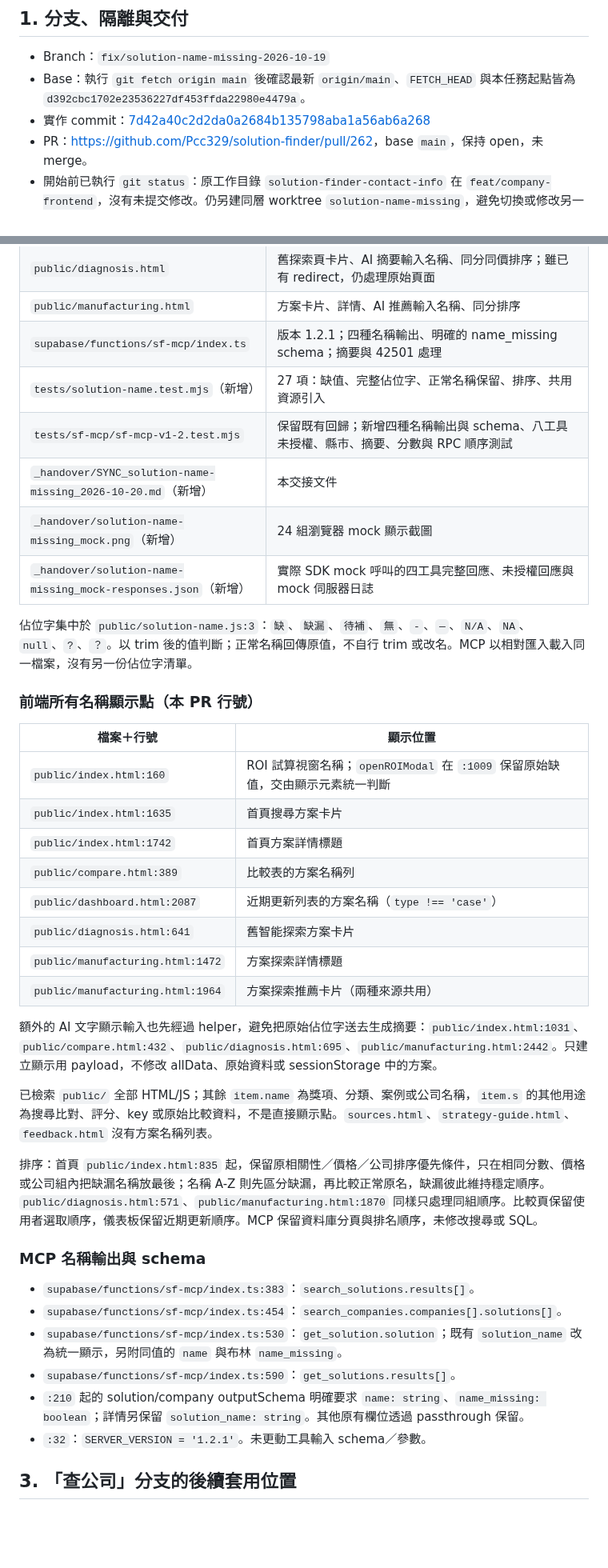
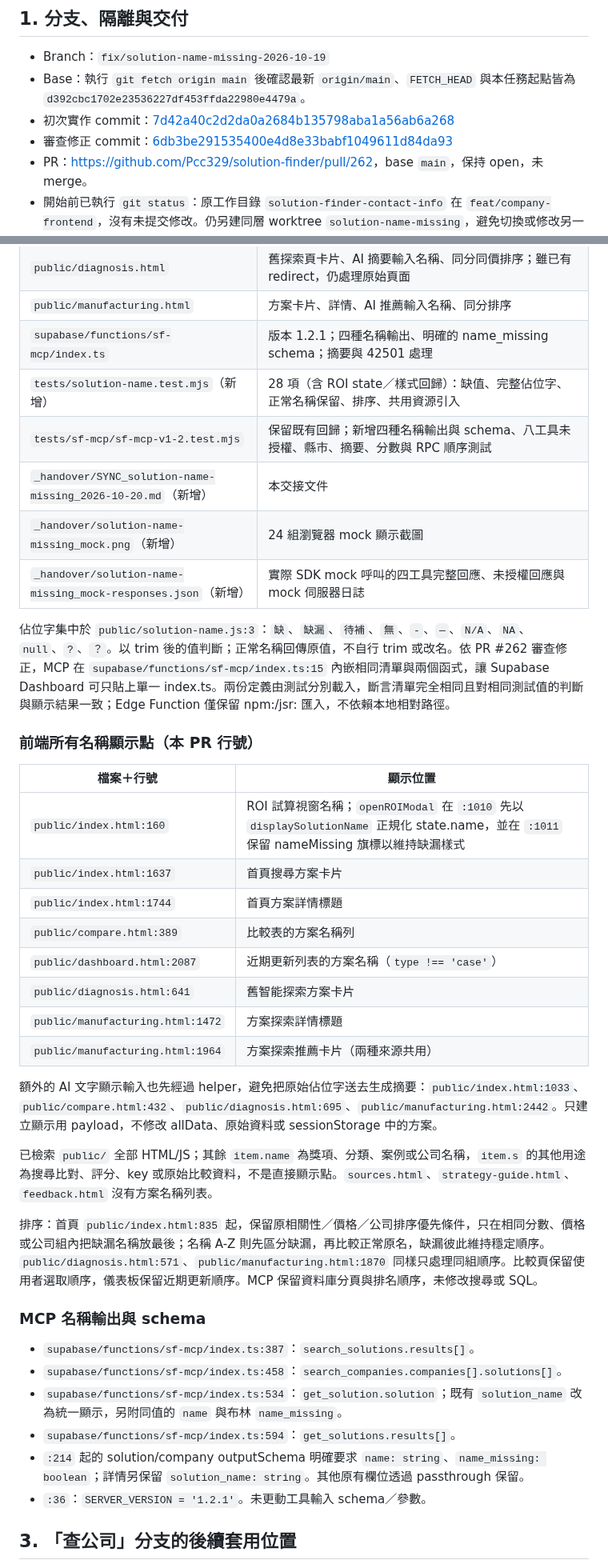
Before and after one commit to Pcc329/solution-finder, a Markdown page: _handover/SYNC_solution-name-missing_2026-10-20.md, 2 parts joined by grey strips. Shown at 80% size. GitHub-like rendering; blank space fills up the shorter version.

Commit message:
docs: sync PR 262 review fixes and validation

```diff
--- a/_handover/SYNC_solution-name-missing_2026-10-20.md
+++ b/_handover/SYNC_solution-name-missing_2026-10-20.md
@@ -6,7 +6,8 @@
 
 - Branch：`fix/solution-name-missing-2026-10-19`
 - Base：執行 `git fetch origin main` 後確認最新 `origin/main`、`FETCH_HEAD` 與本任務起點皆為 `d392cbc1702e23536227df453ffda22980e4479a`。
-- 實作 commit：[7d42a40c2d2da0a2684b135798aba1a56ab6a268](https://github.com/Pcc329/solution-finder/commit/7d42a40c2d2da0a2684b135798aba1a56ab6a268)
+- 初次實作 commit：[7d42a40c2d2da0a2684b135798aba1a56ab6a268](https://github.com/Pcc329/solution-finder/commit/7d42a40c2d2da0a2684b135798aba1a56ab6a268)
+- 審查修正 commit：[6db3be291535400e4d8e33babf1049611d84da93](https://github.com/Pcc329/solution-finder/commit/6db3be291535400e4d8e33babf1049611d84da93)
 - PR：[https://github.com/Pcc329/solution-finder/pull/262](https://github.com/Pcc329/solution-finder/pull/262)，base `main`，保持 open，未 merge。
 - 開始前已執行 `git status`：原工作目錄 `solution-finder-contact-info` 在 `feat/company-frontend`，沒有未提交修改。仍另建同層 worktree `solution-name-missing`，避免切換或修改另一個對話使用的分支。
 - 原工作目錄維持乾淨，HEAD 維持 `25c607c8ba3988042d35e395bb6c6c653b0a5d22`；未 commit、覆蓋或帶入「查公司」功能。
@@ -24,28 +25,28 @@
 | `public/diagnosis.html` | 舊探索頁卡片、AI 摘要輸入名稱、同分同價排序；雖已有 redirect，仍處理原始頁面 |
 | `public/manufacturing.html` | 方案卡片、詳情、AI 推薦輸入名稱、同分排序 |
 | `supabase/functions/sf-mcp/index.ts` | 版本 1.2.1；四種名稱輸出、明確的 name_missing schema；摘要與 42501 處理 |
-| `tests/solution-name.test.mjs`（新增） | 27 項：缺值、完整佔位字、正常名稱保留、排序、共用資源引入 |
+| `tests/solution-name.test.mjs`（新增） | 28 項（含 ROI state／樣式回歸）：缺值、完整佔位字、正常名稱保留、排序、共用資源引入 |
 | `tests/sf-mcp/sf-mcp-v1-2.test.mjs` | 保留既有回歸；新增四種名稱輸出與 schema、八工具未授權、縣市、摘要、分數與 RPC 順序測試 |
 | `_handover/SYNC_solution-name-missing_2026-10-20.md`（新增） | 本交接文件 |
 | `_handover/solution-name-missing_mock.png`（新增） | 24 組瀏覽器 mock 顯示截圖 |
 | `_handover/solution-name-missing_mock-responses.json`（新增） | 實際 SDK mock 呼叫的四工具完整回應、未授權回應與 mock 伺服器日誌 |
 
-佔位字集中於 `public/solution-name.js:3`：`缺`、`缺漏`、`待補`、`無`、`-`、`—`、`N/A`、`NA`、`null`、`?`、`？`。以 trim 後的值判斷；正常名稱回傳原值，不自行 trim 或改名。MCP 以相對匯入載入同一檔案，沒有另一份佔位字清單。
+佔位字集中於 `public/solution-name.js:3`：`缺`、`缺漏`、`待補`、`無`、`-`、`—`、`N/A`、`NA`、`null`、`?`、`？`。以 trim 後的值判斷；正常名稱回傳原值，不自行 trim 或改名。依 PR #262 審查修正，MCP 在 `supabase/functions/sf-mcp/index.ts:15` 內嵌相同清單與兩個函式，讓 Supabase Dashboard 可只貼上單一 index.ts。兩份定義由測試分別載入，斷言清單完全相同且對相同測試值的判斷與顯示結果一致；Edge Function 僅保留 npm:/jsr: 匯入，不依賴本地相對路徑。
 
 ### 前端所有名稱顯示點（本 PR 行號）
 
 | 檔案＋行號 | 顯示位置 |
 | --- | --- |
-| `public/index.html:160` | ROI 試算視窗名稱；`openROIModal` 在 `:1009` 保留原始缺值，交由顯示元素統一判斷 |
-| `public/index.html:1635` | 首頁搜尋方案卡片 |
-| `public/index.html:1742` | 首頁方案詳情標題 |
+| `public/index.html:160` | ROI 試算視窗名稱；`openROIModal` 在 `:1010` 先以 `displaySolutionName` 正規化 state.name，並在 `:1011` 保留 nameMissing 旗標以維持缺漏樣式 |
+| `public/index.html:1637` | 首頁搜尋方案卡片 |
+| `public/index.html:1744` | 首頁方案詳情標題 |
 | `public/compare.html:389` | 比較表的方案名稱列 |
 | `public/dashboard.html:2087` | 近期更新列表的方案名稱（`type !== 'case'`） |
 | `public/diagnosis.html:641` | 舊智能探索方案卡片 |
 | `public/manufacturing.html:1472` | 方案探索詳情標題 |
 | `public/manufacturing.html:1964` | 方案探索推薦卡片（兩種來源共用） |
 
-額外的 AI 文字顯示輸入也先經過 helper，避免把原始佔位字送去生成摘要：`public/index.html:1031`、`public/compare.html:432`、`public/diagnosis.html:695`、`public/manufacturing.html:2442`。只建立顯示用 payload，不修改 allData、原始資料或 sessionStorage 中的方案。
+額外的 AI 文字顯示輸入也先經過 helper，避免把原始佔位字送去生成摘要：`public/index.html:1033`、`public/compare.html:432`、`public/diagnosis.html:695`、`public/manufacturing.html:2442`。只建立顯示用 payload，不修改 allData、原始資料或 sessionStorage 中的方案。
 
 已檢索 `public/` 全部 HTML/JS；其餘 `item.name` 為獎項、分類、案例或公司名稱，`item.s` 的其他用途為搜尋比對、評分、key 或原始比較資料，不是直接顯示點。`sources.html`、`strategy-guide.html`、`feedback.html` 沒有方案名稱列表。
 
@@ -53,12 +54,12 @@
 
 ### MCP 名稱輸出與 schema
 
-- `supabase/functions/sf-mcp/index.ts:383`：`search_solutions.results[]`。
-- `supabase/functions/sf-mcp/index.ts:454`：`search_companies.companies[].solutions[]`。
-- `supabase/functions/sf-mcp/index.ts:530`：`get_solution.solution`；既有 `solution_name` 改為統一顯示，另附同值的 `name` 與布林 `name_missing`。
-- `supabase/functions/sf-mcp/index.ts:590`：`get_solutions.results[]`。
-- `:210` 起的 solution/company outputSchema 明確要求 `name: string`、`name_missing: boolean`；詳情另保留 `solution_name: string`。其他原有欄位透過 passthrough 保留。
-- `:32`：`SERVER_VERSION = '1.2.1'`。未更動工具輸入 schema／參數。
+- `supabase/functions/sf-mcp/index.ts:387`：`search_solutions.results[]`。
+- `supabase/functions/sf-mcp/index.ts:458`：`search_companies.companies[].solutions[]`。
+- `supabase/functions/sf-mcp/index.ts:534`：`get_solution.solution`；既有 `solution_name` 改為統一顯示，另附同值的 `name` 與布林 `name_missing`。
+- `supabase/functions/sf-mcp/index.ts:594`：`get_solutions.results[]`。
+- `:214` 起的 solution/company outputSchema 明確要求 `name: string`、`name_missing: boolean`；詳情另保留 `solution_name: string`。其他原有欄位透過 passthrough 保留。
+- `:36`：`SERVER_VERSION = '1.2.1'`。未更動工具輸入 schema／參數。
 
 ## 3. 「查公司」分支的後續套用位置
 
```
Also changed, not shown: other parts of _handover/SYNC_solution-name-missing_2026-10-20.md (+19 -6 lines).
